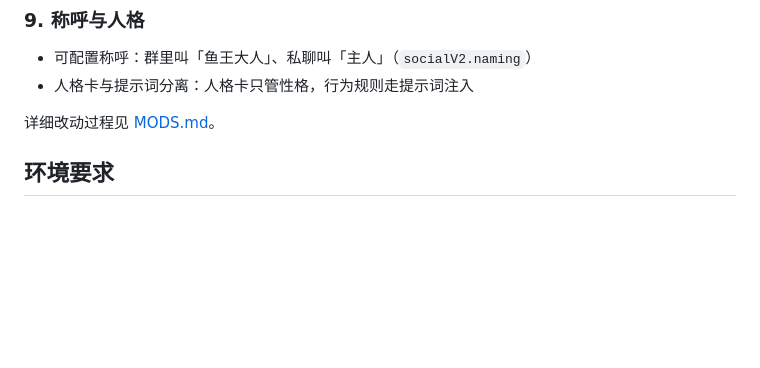
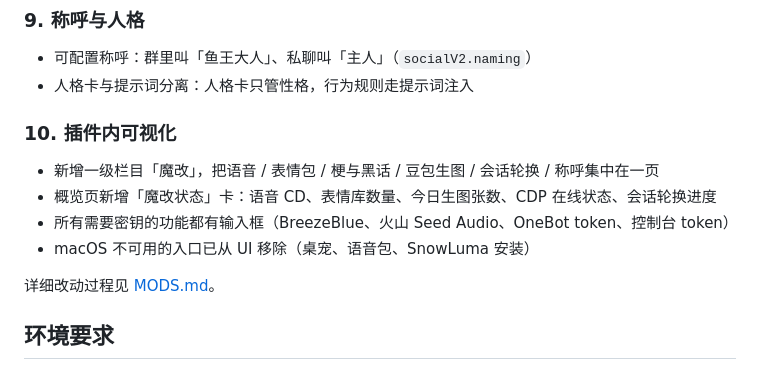
Before and after one commit to Cirn99/surfcore-macos-mod, a Markdown page: README.md, the part around the change. Rendered like a GitHub page; blank space fills up the shorter version.

Commit message:
插件 UI：新增「魔改」栏与状态卡；移除 macOS 不可用入口；补语音密钥输入框；豆包生图单张约束

```diff
--- a/README.md
+++ b/README.md
@@ -71,6 +71,13 @@
 - 可配置称呼：群里叫「鱼王大人」、私聊叫「主人」（`socialV2.naming`）
 - 人格卡与提示词分离：人格卡只管性格，行为规则走提示词注入
 
+### 10. 插件内可视化
+
+- 新增一级栏目「魔改」，把语音 / 表情包 / 梗与黑话 / 豆包生图 / 会话轮换 / 称呼集中在一页
+- 概览页新增「魔改状态」卡：语音 CD、表情库数量、今日生图张数、CDP 在线状态、会话轮换进度
+- 所有需要密钥的功能都有输入框（BreezeBlue、火山 Seed Audio、OneBot token、控制台 token）
+- macOS 不可用的入口已从 UI 移除（桌宠、语音包、SnowLuma 安装）
+
 详细改动过程见 [MODS.md](MODS.md)。
 
 ## 环境要求
```
